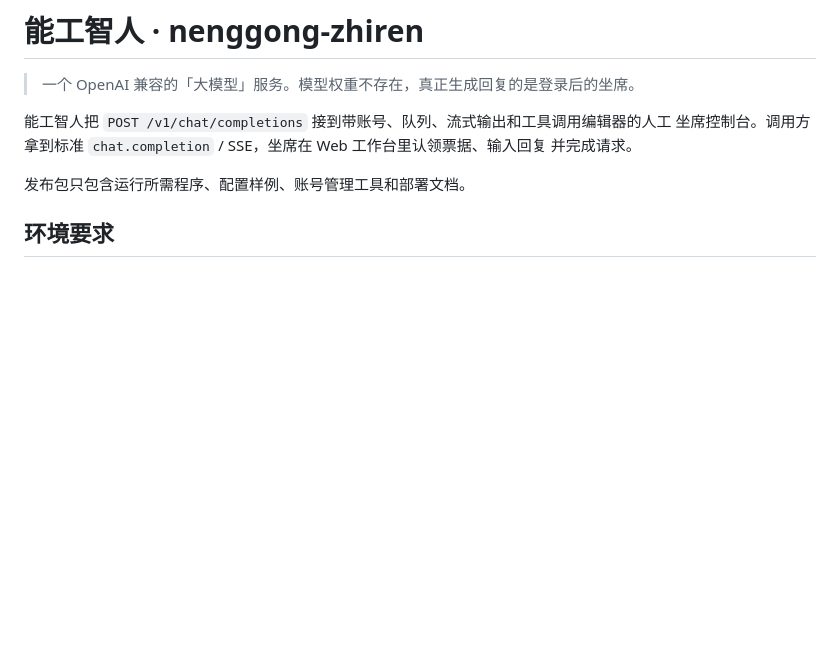
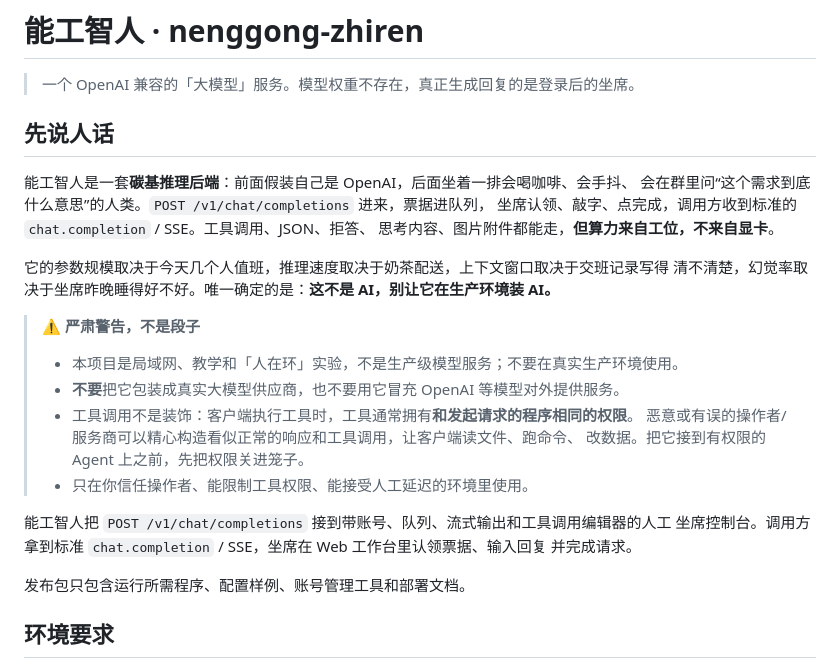
Before and after one commit to Mrtime-gege/nenggong-zhiren, a Markdown page: README.md, the part around the change. GitHub-like rendering; blank space fills up the shorter version.

Commit message:
docs: add project introduction

```diff
--- a/README.md
+++ b/README.md
@@ -1,6 +1,25 @@
 # 能工智人 · nenggong-zhiren
 
 > 一个 OpenAI 兼容的「大模型」服务。模型权重不存在，真正生成回复的是登录后的坐席。
+
+## 先说人话
+
+能工智人是一套**碳基推理后端**：前面假装自己是 OpenAI，后面坐着一排会喝咖啡、会手抖、
+会在群里问“这个需求到底什么意思”的人类。`POST /v1/chat/completions` 进来，票据进队列，
+坐席认领、敲字、点完成，调用方收到标准的 `chat.completion` / SSE。工具调用、JSON、拒答、
+思考内容、图片附件都能走，**但算力来自工位，不来自显卡**。
+
+它的参数规模取决于今天几个人值班，推理速度取决于奶茶配送，上下文窗口取决于交班记录写得
+清不清楚，幻觉率取决于坐席昨晚睡得好不好。唯一确定的是：**这不是 AI，别让它在生产环境装 AI。**
+
+> ⚠️ **严肃警告，不是段子**
+>
+> - 本项目是局域网、教学和「人在环」实验，不是生产级模型服务；不要在真实生产环境使用。
+> - **不要**把它包装成真实大模型供应商，也不要用它冒充 OpenAI 等模型对外提供服务。
+> - 工具调用不是装饰：客户端执行工具时，工具通常拥有**和发起请求的程序相同的权限**。
+>   恶意或有误的操作者/服务商可以精心构造看似正常的响应和工具调用，让客户端读文件、跑命令、
+>   改数据。把它接到有权限的 Agent 上之前，先把权限关进笼子。
+> - 只在你信任操作者、能限制工具权限、能接受人工延迟的环境里使用。
 
 能工智人把 `POST /v1/chat/completions` 接到带账号、队列、流式输出和工具调用编辑器的人工
 坐席控制台。调用方拿到标准 `chat.completion` / SSE，坐席在 Web 工作台里认领票据、输入回复
```
